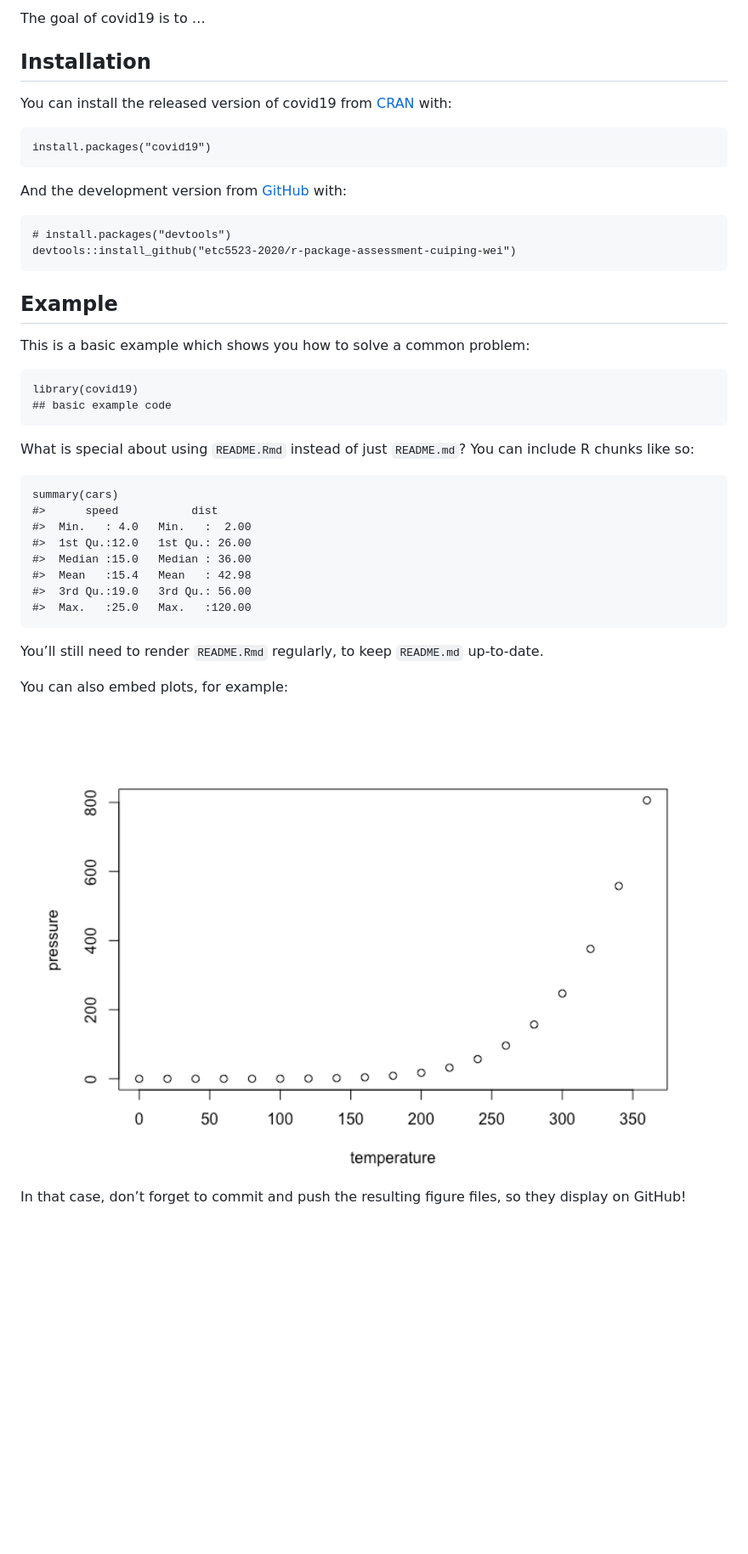
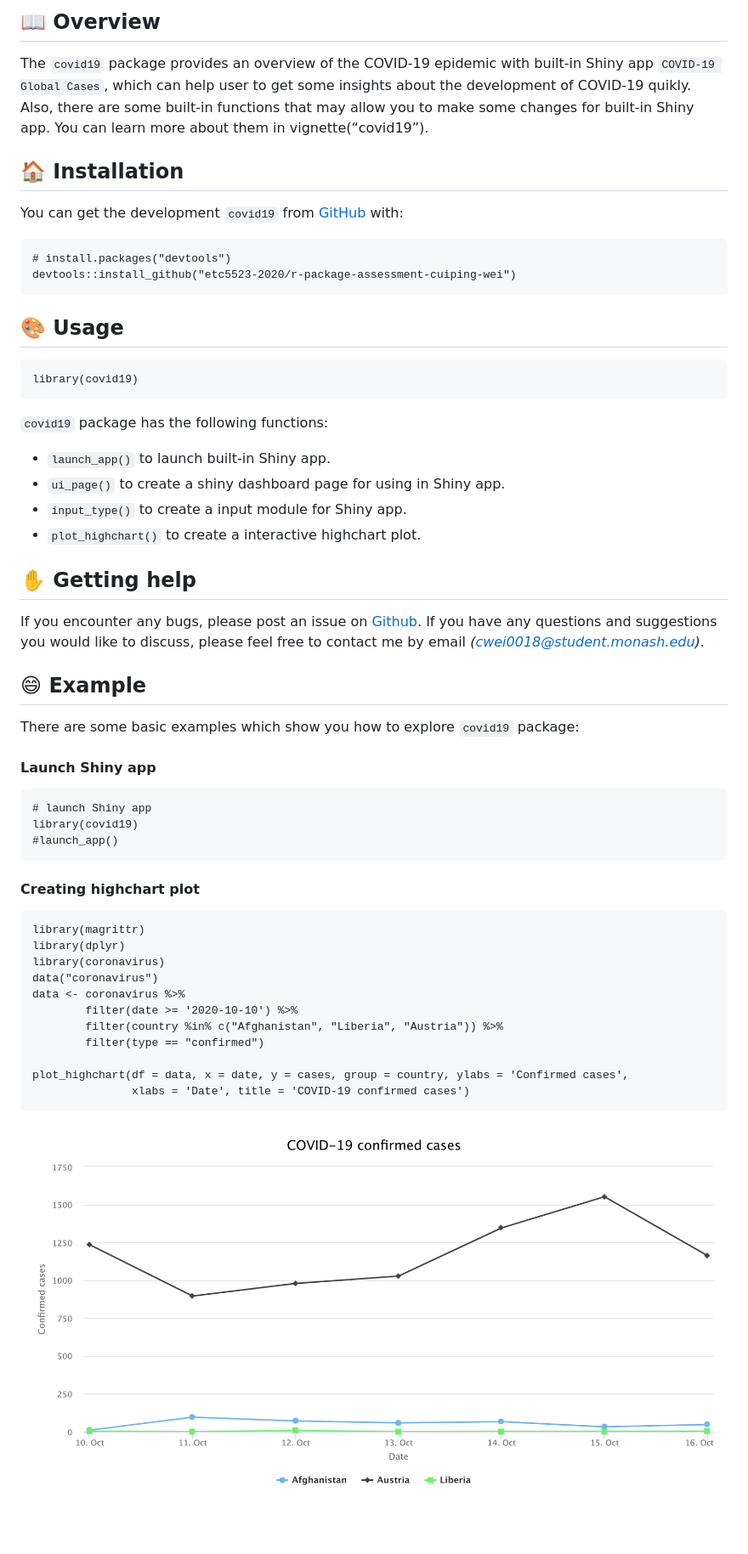
Before and after one commit to dedi0003/r-package-assessment-cuiping-wei, a Markdown page: README.md, the part around the change printed below. Shown: that part at 85% size. Drawn GitHub-style; pictures changed too: man/figures/README-highchart-1.png (added), man/figures/README-pressure-1.png (deleted); blank space fills up the shorter version.

```diff
--- a/README.md
+++ b/README.md
@@ -8,46 +11,70 @@ covid19
 <!-- badges: end -->
 
-The goal of covid19 is to …
+:book: Overview
+---------------
 
-Installation
-------------
+The `covid19` package provides an overview of the COVID-19 epidemic with
+built-in Shiny app `COVID-19 Global Cases`, which can help user to get
+some insights about the development of COVID-19 quikly. Also, there are
+some built-in functions that may allow you to make some changes for
+built-in Shiny app. You can learn more about them in
+vignette(“covid19”).
 
-You can install the released version of covid19 from
-[CRAN](https://CRAN.R-project.org) with:
+:house: Installation
+--------------------
 
-    install.packages("covid19")
-
-And the development version from [GitHub](https://github.com/) with:
+You can get the development `covid19` from [GitHub](https://github.com/)
+with:
 
     # install.packages("devtools")
     devtools::install_github("etc5523-2020/r-package-assessment-cuiping-wei")
 
-Example
--------
-
-This is a basic example which shows you how to solve a common problem:
+:art: Usage
+-----------
 
     library(covid19)
-    ## basic example code
 
-What is special about using `README.Rmd` instead of just `README.md`?
-You can include R chunks like so:
+`covid19` package has the following functions:
 
-    summary(cars)
-    #>      speed           dist
-    #>  Min.   : 4.0   Min.   :  2.00
-    #>  1st Qu.:12.0   1st Qu.: 26.00
-    #>  Median :15.0   Median : 36.00
-    #>  Mean   :15.4   Mean   : 42.98
-    #>  3rd Qu.:19.0   3rd Qu.: 56.00
-    #>  Max.   :25.0   Max.   :120.00
+-   `launch_app()` to launch built-in Shiny app.
+-   `ui_page()` to create a shiny dashboard page for using in Shiny
+    app.
+-   `input_type()` to create a input module for Shiny app.
+-   `plot_highchart()` to create a interactive highchart plot.
 
-You’ll still need to render `README.Rmd` regularly, to keep `README.md`
-up-to-date.
+:hand: Getting help
+-------------------
 
-You can also embed plots, for example:
+If you encounter any bugs, please post an issue on
+[Github](https://github.com/etc5523-2020/r-package-assessment-cuiping-wei/issues).
+If you have any questions and suggestions you would like to discuss,
+please feel free to contact me by email
+*(<a href="mailto:cwei0018@student.monash.edu" class="email">cwei0018@student.monash.edu</a>)*.
 
-<img src="man/figures/README-pressure-1.png" width="100%" />
+:smile: Example
+---------------
 
-In that case, don’t forget to commit and push the resulting figure
-files, so they display on GitHub!
+There are some basic examples which show you how to explore `covid19`
+package:
+
+#### Launch Shiny app
+
+    # launch Shiny app
+    library(covid19)
+    #launch_app()
+
+#### Creating highchart plot
+
+    library(magrittr)
+    library(dplyr)
+    library(coronavirus)
+    data("coronavirus")
+    data <- coronavirus %>%
+            filter(date >= '2020-10-10') %>%
+            filter(country %in% c("Afghanistan", "Liberia", "Austria")) %>%
+            filter(type == "confirmed")
+
+    plot_highchart(df = data, x = date, y = cases, group = country, ylabs = 'Confirmed cases',
+                   xlabs = 'Date', title = 'COVID-19 confirmed cases')
+
+![](man/figures/README-highchart-1.png)
```
Also changed, not shown: other parts of README.md (+3 -0 lines), 1 other file.
